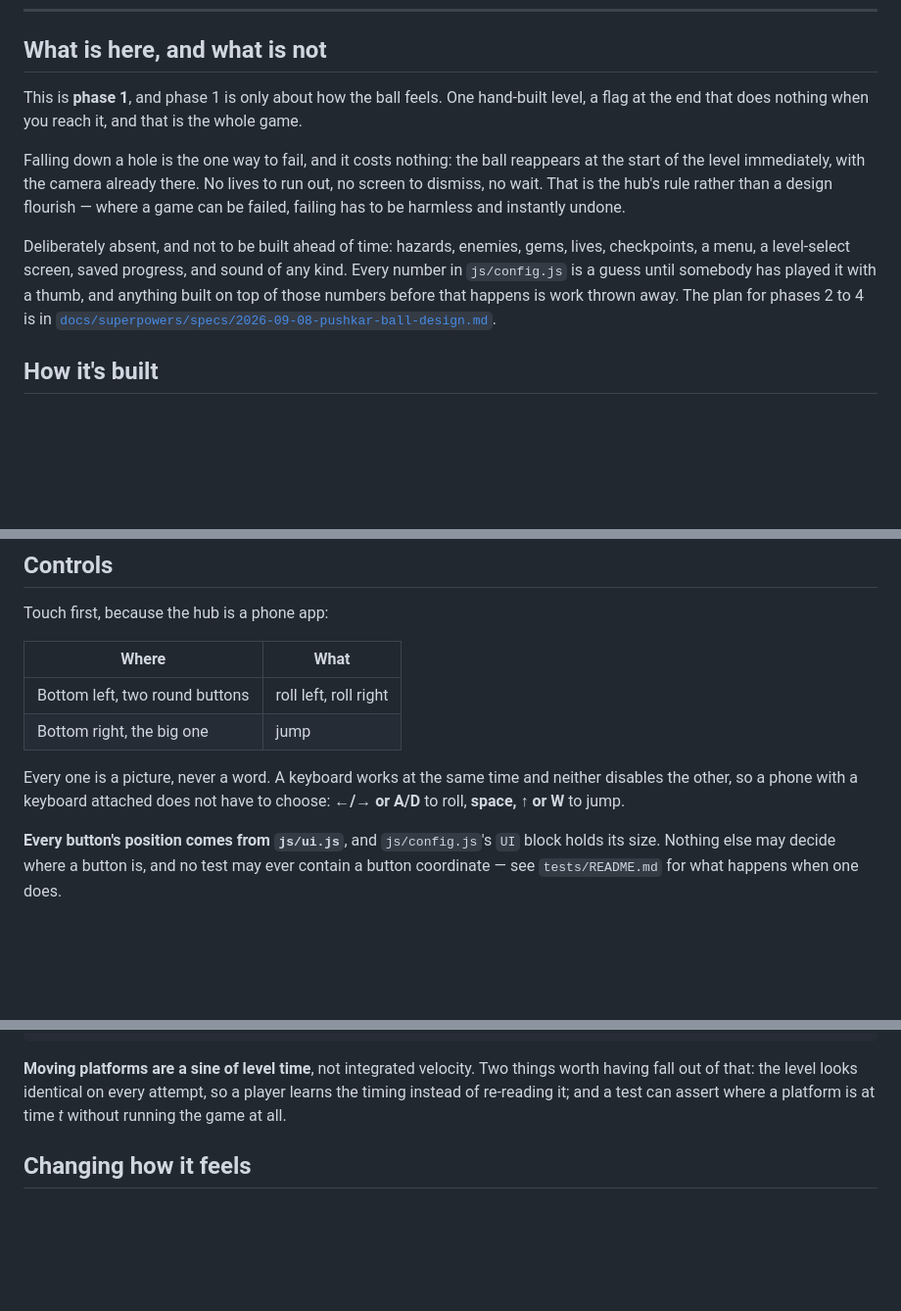
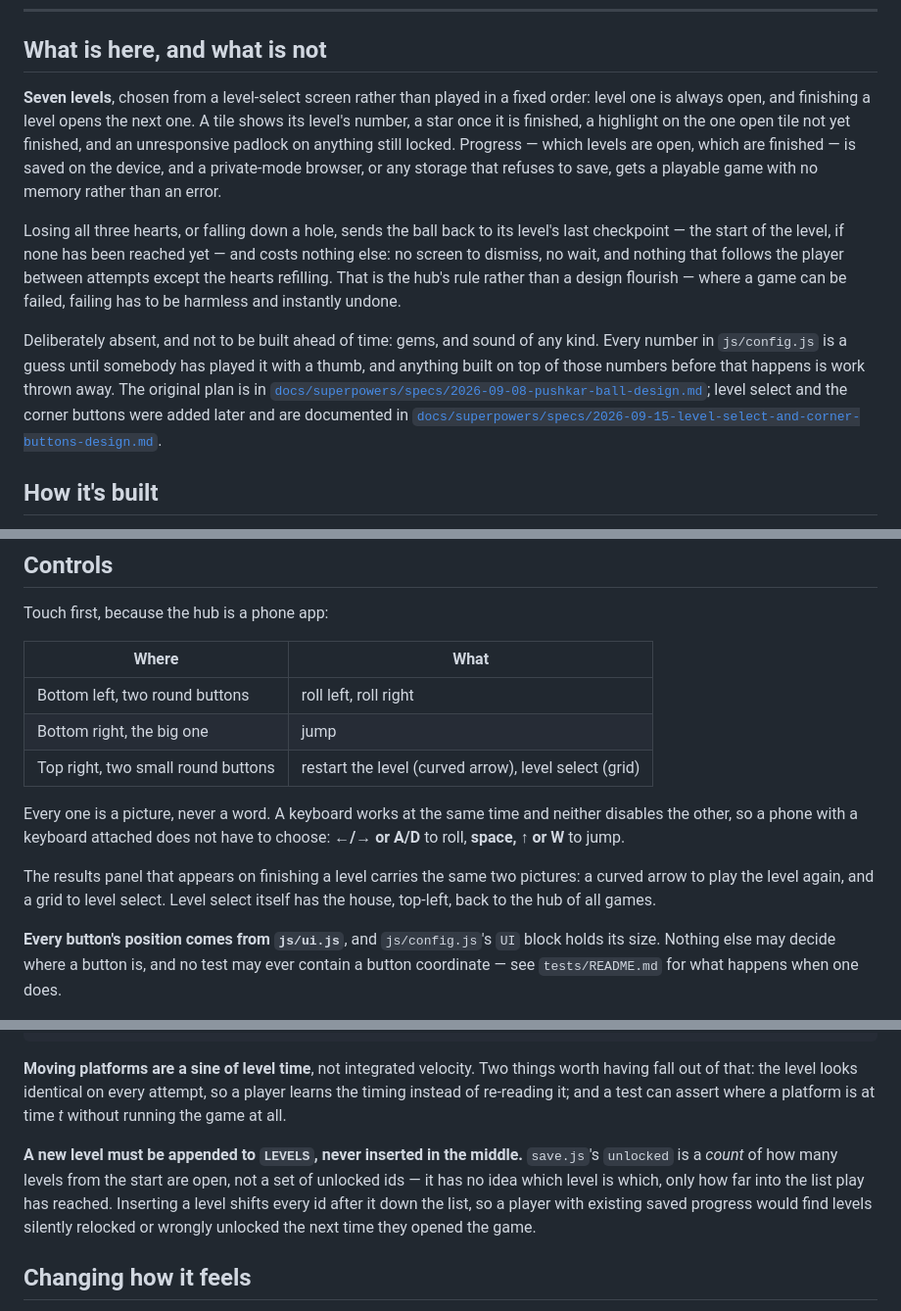
Before and after one commit to tauruskin/taras-town, a Markdown page: games/pushkar-ball/README.md, 3 parts joined by grey strips. Shown at 98% size. Rendered like a GitHub page; blank space fills up the shorter version.

Commit message:
Document level select, saved progress and the corner buttons
Co-Authored-By: Claude Sonnet 5 <noreply@anthropic.com>

```diff
--- a/games/pushkar-ball/README.md
+++ b/games/pushkar-ball/README.md
@@ -16,22 +16,28 @@ else from them — no artwork, no names, no level layouts.
 
 ## What is here, and what is not
 
-This is **phase 1**, and phase 1 is only about how the ball feels. One
-hand-built level, a flag at the end that does nothing when you reach it, and
-that is the whole game.
+**Seven levels**, chosen from a level-select screen rather than played in a
+fixed order: level one is always open, and finishing a level opens the next
+one. A tile shows its level's number, a star once it is finished, a highlight
+on the one open tile not yet finished, and an unresponsive padlock on anything
+still locked. Progress — which levels are open, which are finished — is saved
+on the device, and a private-mode browser, or any storage that refuses to
+save, gets a playable game with no memory rather than an error.
 
-Falling down a hole is the one way to fail, and it costs nothing: the ball
-reappears at the start of the level immediately, with the camera already there.
-No lives to run out, no screen to dismiss, no wait. That is the hub's rule
-rather than a design flourish — where a game can be failed, failing has to be
-harmless and instantly undone.
+Losing all three hearts, or falling down a hole, sends the ball back to its
+level's last checkpoint — the start of the level, if none has been reached yet
+— and costs nothing else: no screen to dismiss, no wait, and nothing that
+follows the player between attempts except the hearts refilling. That is the
+hub's rule rather than a design flourish — where a game can be failed, failing
+has to be harmless and instantly undone.
 
-Deliberately absent, and not to be built ahead of time: hazards, enemies,
-gems, lives, checkpoints, a menu, a level-select screen, saved progress, and
-sound of any kind. Every number in `js/config.js` is a guess until somebody has
-played it with a thumb, and anything built on top of those numbers before that
-happens is work thrown away. The plan for phases 2 to 4 is in
-[`docs/superpowers/specs/2026-09-08-pushkar-ball-design.md`](../../docs/superpowers/specs/2026-09-08-pushkar-ball-design.md).
+Deliberately absent, and not to be built ahead of time: gems, and sound of any
+kind. Every number in `js/config.js` is a guess until somebody has played it
+with a thumb, and anything built on top of those numbers before that happens
+is work thrown away. The original plan is in
+[`docs/superpowers/specs/2026-09-08-pushkar-ball-design.md`](../../docs/superpowers/specs/2026-09-08-pushkar-ball-design.md);
+level select and the corner buttons were added later and are documented in
+[`docs/superpowers/specs/2026-09-15-level-select-and-corner-buttons-design.md`](../../docs/superpowers/specs/2026-09-15-level-select-and-corner-buttons-design.md).
 
 ## How it's built
 
@@ -68,10 +74,15 @@ Touch first, because the hub is a phone app:
 |---|---|
 | Bottom left, two round buttons | roll left, roll right |
 | Bottom right, the big one | jump |
+| Top right, two small round buttons | restart the level (curved arrow), level select (grid) |
 
 Every one is a picture, never a word. A keyboard works at the same time and
 neither disables the other, so a phone with a keyboard attached does not have
 to choose: **←/→ or A/D** to roll, **space, ↑ or W** to jump.
+
+The results panel that appears on finishing a level carries the same two
+pictures: a curved arrow to play the level again, and a grid to level select.
+Level select itself has the house, top-left, back to the hub of all games.
 
 **Every button's position comes from `js/ui.js`**, and `js/config.js`'s `UI`
 block holds its size. Nothing else may decide where a button is, and no test
@@ -247,6 +259,13 @@ things worth having fall out of that: the level looks identical on every
 attempt, so a player learns the timing instead of re-reading it; and a test can
 assert where a platform is at time *t* without running the game at all.
 
+**A new level must be appended to `LEVELS`, never inserted in the middle.**
+`save.js`'s `unlocked` is a *count* of how many levels from the start are open,
+not a set of unlocked ids — it has no idea which level is which, only how far
+into the list play has reached. Inserting a level shifts every id after it
+down the list, so a player with existing saved progress would find levels
+silently relocked or wrongly unlocked the next time they opened the game.
+
 ## Changing how it feels
 
 **`js/config.js` is the only file you need to open.** Every number about the
```
Also changed, not shown: other parts of games/pushkar-ball/README.md (+2 -1 lines), 2 other files.
